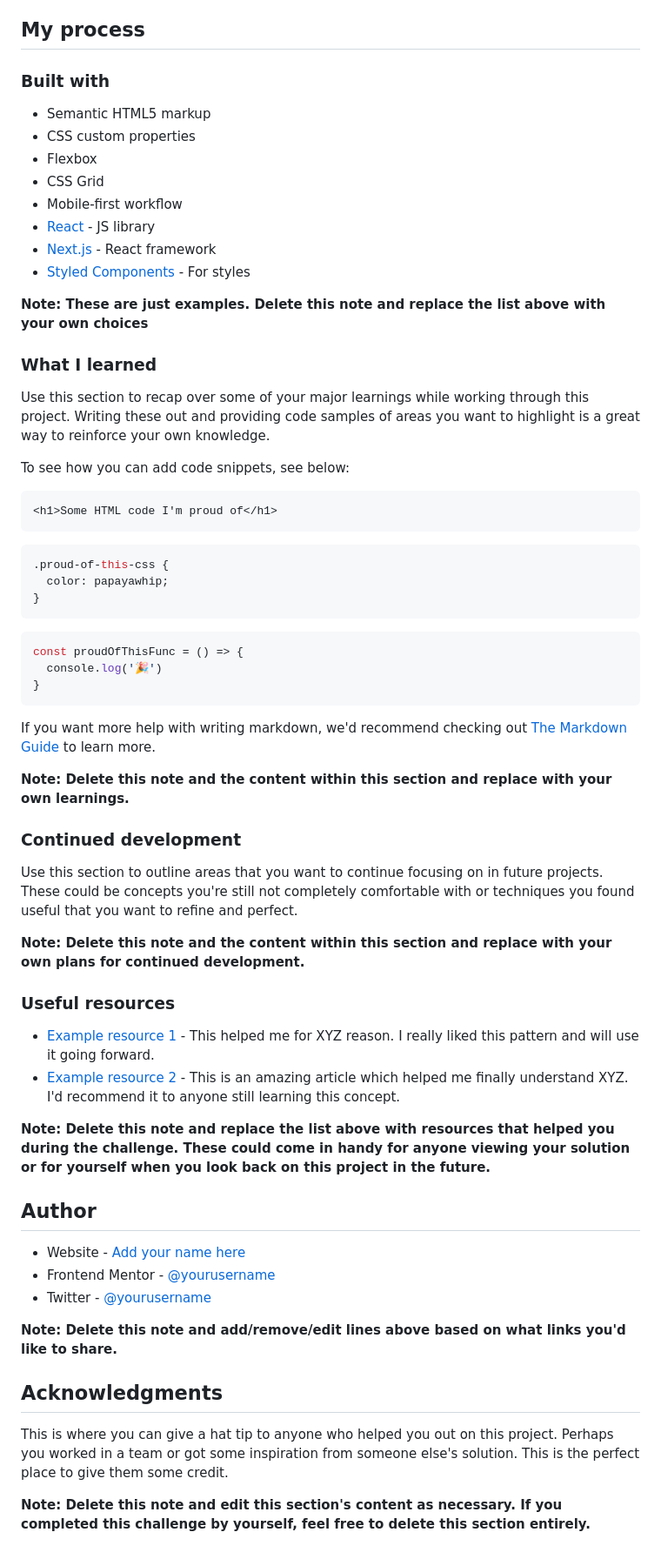
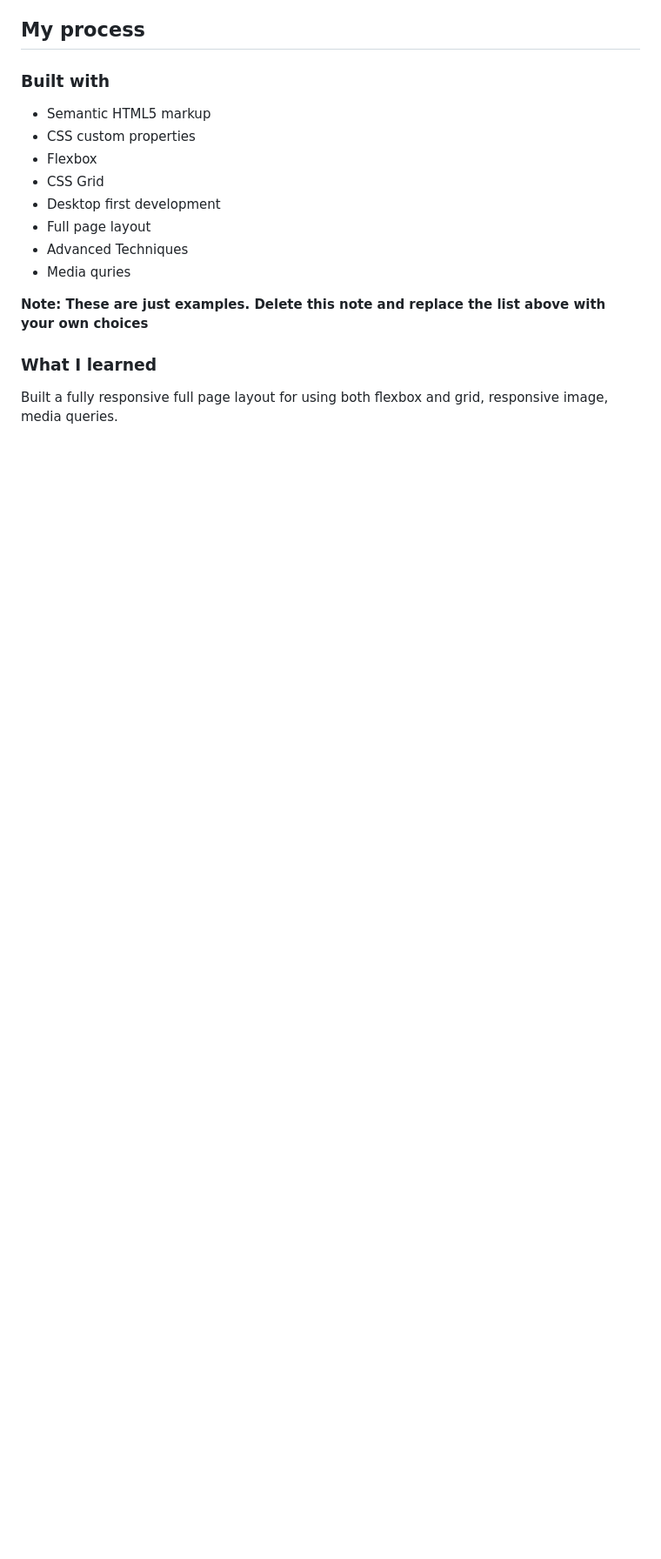
Before and after one commit to SurajChaunal/frontend-mentor-meet-page, a Markdown page: README-template.md, the part around the change printed below. Shown: that part at 87% size. GitHub-like rendering; blank space fills up the shorter version.

````diff
--- a/README-template.md
+++ b/README-template.md
@@ -52,60 +46,13 @@ Then crop/optimize/edit your image however you like, add it to your project, and
 - CSS custom properties
 - Flexbox
 - CSS Grid
-- Mobile-first workflow
-- [React](https://reactjs.org/) - JS library
-- [Next.js](https://nextjs.org/) - React framework
-- [Styled Components](https://styled-components.com/) - For styles
+- Desktop first development
+- Full page layout
+- Advanced Techniques
+- Media quries
 
 **Note: These are just examples. Delete this note and replace the list above with your own choices**
 
 ### What I learned
 
-Use this section to recap over some of your major learnings while working through this project. Writing these out and providing code samples of areas you want to highlight is a great way to reinforce your own knowledge.
-
-To see how you can add code snippets, see below:
-
-```html
-<h1>Some HTML code I'm proud of</h1>
-```
-```css
-.proud-of-this-css {
-  color: papayawhip;
-}
-```
-```js
-const proudOfThisFunc = () => {
-  console.log('🎉')
-}
-```
-
-If you want more help with writing markdown, we'd recommend checking out [The Markdown Guide](https://www.markdownguide.org/) to learn more.
-
-**Note: Delete this note and the content within this section and replace with your own learnings.**
-
-### Continued development
-
-Use this section to outline areas that you want to continue focusing on in future projects. These could be concepts you're still not completely comfortable with or techniques you found useful that you want to refine and perfect.
-
-**Note: Delete this note and the content within this section and replace with your own plans for continued development.**
-
-### Useful resources
-
-- [Example resource 1](https://www.example.com) - This helped me for XYZ reason. I really liked this pattern and will use it going forward.
-- [Example resource 2](https://www.example.com) - This is an amazing article which helped me finally understand XYZ. I'd recommend it to anyone still learning this concept.
-
-**Note: Delete this note and replace the list above with resources that helped you during the challenge. These could come in handy for anyone viewing your solution or for yourself when you look back on this project in the future.**
-
-## Author
-
-- Website - [Add your name here](https://www.your-site.com)
-- Frontend Mentor - [@yourusername](https://www.frontendmentor.io/profile/yourusername)
-- Twitter - [@yourusername](https://www.twitter.com/yourusername)
-
-**Note: Delete this note and add/remove/edit lines above based on what links you'd like to share.**
-
-## Acknowledgments
-
-This is where you can give a hat tip to anyone who helped you out on this project. Perhaps you worked in a team or got some inspiration from someone else's solution. This is the perfect place to give them some credit.
-
-**Note: Delete this note and edit this section's content as necessary. If you completed this challenge by yourself, feel free to delete this section entirely.**
+Built a fully responsive full page layout for using both flexbox and grid, responsive image, media queries.
````
Also changed, not shown: other parts of README-template.md (+7 -13 lines), mobile-view.png (added), tablet-view.png (added), 3 other files.
